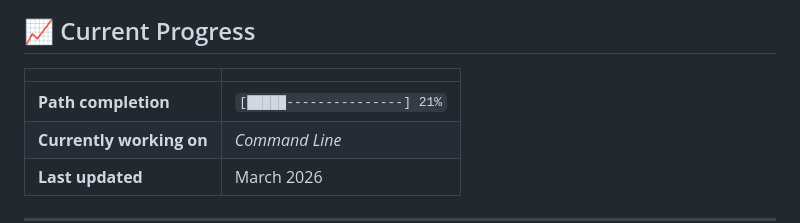
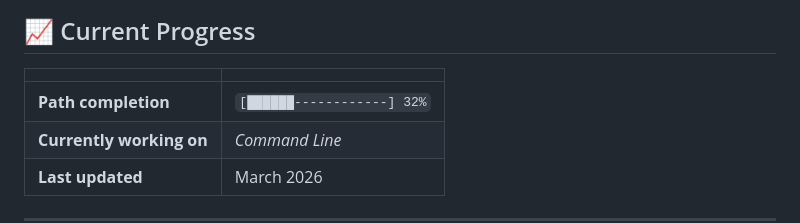
Before and after one commit to not-Kami/TryHackMe-SEC1, a Markdown page: README.md, the part around the change. Drawn GitHub-style.

Commit message:
Update path completion progress to 32%

```diff
--- a/README.md
+++ b/README.md
@@ -49,7 +49,7 @@ TryHackMe-SEC1/
 
 | | |
 |---|---|
-| **Path completion** | `[█████---------------] 21%`  |
+| **Path completion** | `[██████------------] 32%`  |
 | **Currently working on** | *Command Line* |
 | **Last updated** | March 2026 |
 
```
